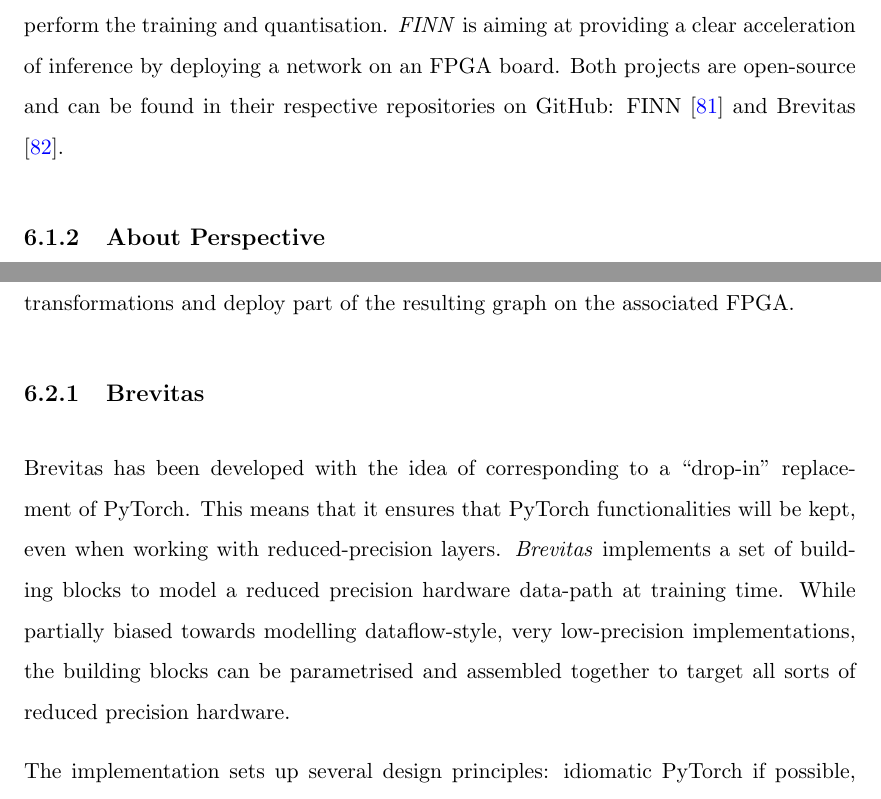
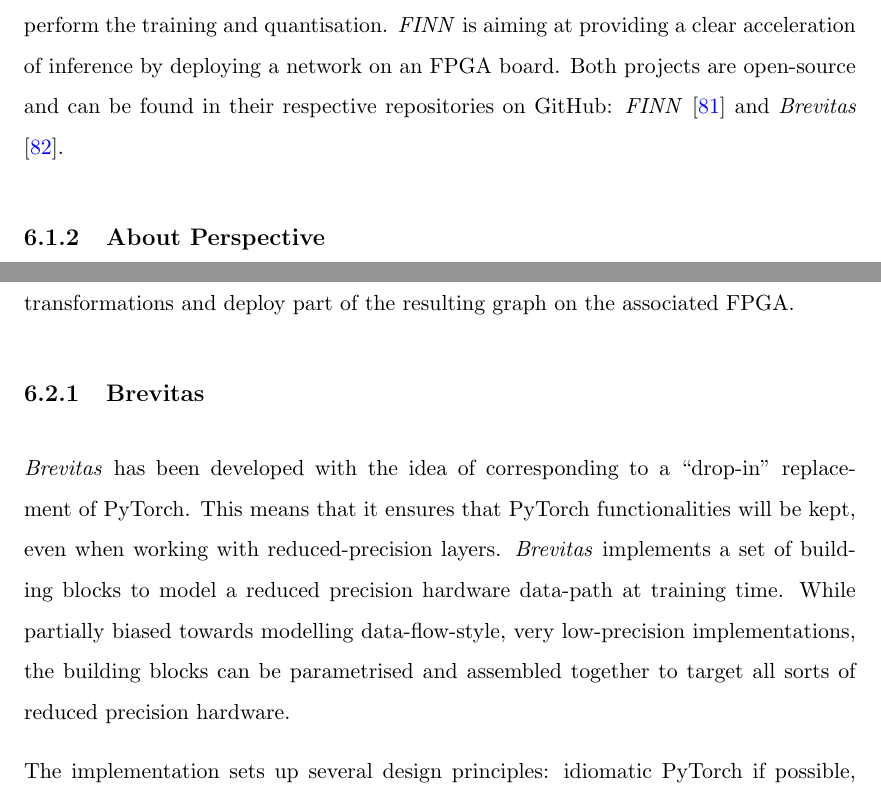
Before and after one commit to QDucasse/dissertation_thesis, a LaTeX thesis (dissertation_thesis/dissertation_thesis.tex, which reads dissertation_thesis/Chapters/Chapter6-Implementation.tex): two parts of pages 66 and 67 of 109, joined at a grey line, cut so that both start at the same text. Compiled offline with pdfLaTeX.

Commit message:
Chapter 6 corrections

```diff
--- a/dissertation_thesis/Chapters/Chapter6-Implementation.tex
+++ b/dissertation_thesis/Chapters/Chapter6-Implementation.tex
@@ -24,7 +24,7 @@
 
 Setting a benchmark from the open-source acceleration framework can help any external user have both a direct implementation of the framework as well as backed-up arguments on why it can help deploy one's application, at what cost and compared to state-of-the-art implementation. While the first objective presented earlier would be too time-consuming to complete, the second one is made possible through the usage of the open-source accelerator.
 
-The main motivations taken in consideration when setting up the \emph{Brevitas} / \emph{FINN} benchmark is to provide an insight on the Xilinx tools and their workflow. This is important because widening the audience of the tool by presenting its capabilities allows both companies to be interested in the product as well as individuals to contribute to the project since it is open-source. The \emph{FINN} project started in September 2018 and has been in development ever since. The first version has been deprecated and a new direction is taken in 2019. The project is now using \emph{Brevitas} \cite{Pappalardo2020}, a PyTorch extension to perform the training and quantisation. \emph{FINN} is aiming at providing a clear acceleration of inference by deploying a network on an FPGA board. Both projects are open-source and can be found in their respective repositories on GitHub: FINN \cite{FINNRepo} and Brevitas \cite{BrevitasRepo}.
+The main motivations taken in consideration when setting up the \emph{Brevitas} / \emph{FINN} benchmark is to provide an insight on the Xilinx tools and their workflow. This is important because widening the audience of the tool by presenting its capabilities allows both companies to be interested in the product as well as individuals to contribute to the project since it is open-source. The \emph{FINN} project started in September 2018 and has been in development ever since. The first version has been deprecated and a new direction is taken in 2019. The project is now using \emph{Brevitas} \cite{Pappalardo2020}, a PyTorch extension to perform the training and quantisation. \emph{FINN} is aiming at providing a clear acceleration of inference by deploying a network on an FPGA board. Both projects are open-source and can be found in their respective repositories on GitHub: \emph{FINN} \cite{FINNRepo} and \emph{Brevitas} \cite{BrevitasRepo}.
 
 %--------------------------------------
 %	SUBSECTION 6.1.2 - About Perspective
@@ -43,12 +43,12 @@
 This section will present the whole workflow \emph{Brevitas} / \emph{FINN} put into place. By first going through the \emph{QNN} designer and trainer that is \emph{Brevitas}, the quantised neural network is translated into the intermediate representation, \emph{ONNX}. The resulting intermediate representation can then be imported by \emph{FINN}. \emph{FINN} will perform several transformations and deploy part of the resulting graph on the associated FPGA.
 
 %-----------------------------------
-%	SUBSECTION 6.2.1 - \emph{Brevitas}
+%	SUBSECTION 6.2.1 - Brevitas
 %-----------------------------------
 
 \subsection{Brevitas}
 
-Brevitas has been developed with the idea of corresponding to a \guille{drop-in} replacement of PyTorch. This means that it ensures that PyTorch functionalities will be kept, even when working with reduced-precision layers. \emph{Brevitas} implements a set of building blocks to model a reduced precision hardware data-path at training time. While partially biased towards modelling dataflow-style, very low-precision implementations, the building blocks can be parametrised and assembled together to target all sorts of reduced precision hardware.
+\emph{Brevitas} has been developed with the idea of corresponding to a \guille{drop-in} replacement of PyTorch. This means that it ensures that PyTorch functionalities will be kept, even when working with reduced-precision layers. \emph{Brevitas} implements a set of building blocks to model a reduced precision hardware data-path at training time. While partially biased towards modelling data-flow-style, very low-precision implementations, the building blocks can be parametrised and assembled together to target all sorts of reduced precision hardware.
 
 The implementation sets up several design principles: idiomatic PyTorch if possible, modularity first at the cost of some verbosity and a focus on easy extendability. \emph{Brevitas} features many different ideas such as extracted from its presentation:
 \begin{itemize}
```
Also changed, not shown: dissertation_thesis/Chapters/Chapter6-Implementation.tex (10 more changed lines).
